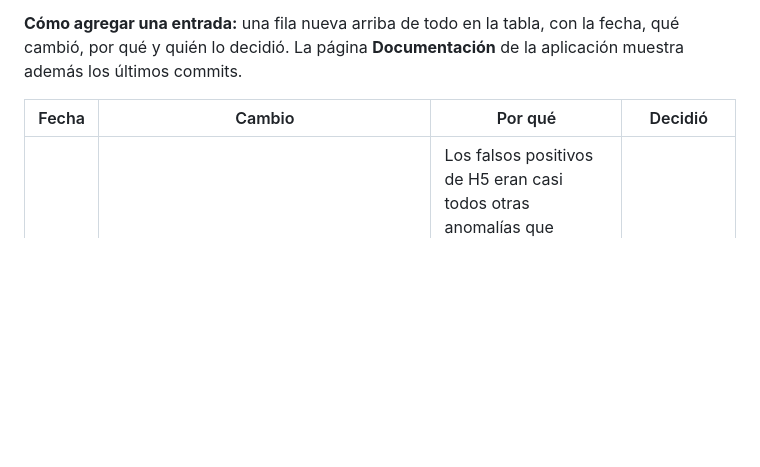
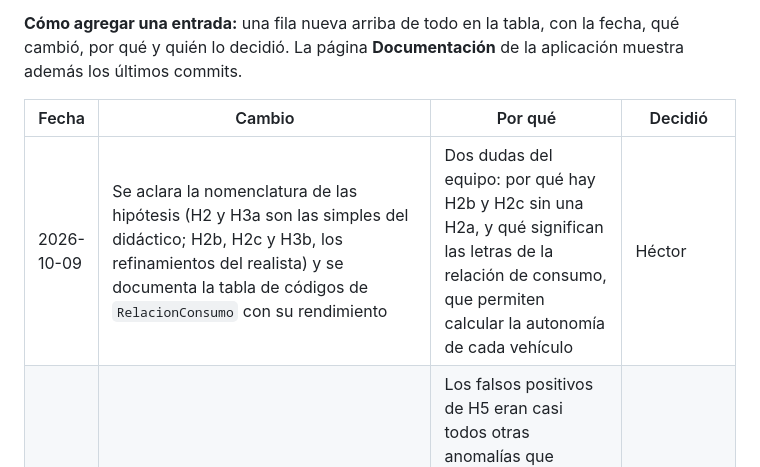
Before and after one commit to Millocba/practicaprof, a Markdown page: docs/BITACORA.md, the part around the change. Drawn GitHub-style; blank space fills up the shorter version.

```diff
--- a/docs/BITACORA.md
+++ b/docs/BITACORA.md
@@ -6,6 +6,7 @@ Registro de los cambios importantes y del **por qué** de cada uno. El detalle t
 
 | Fecha | Cambio | Por qué | Decidió |
 |---|---|---|---|
+| 2026-10-09 | Se aclara la nomenclatura de las hipótesis (H2 y H3a son las simples del didáctico; H2b, H2c y H3b, los refinamientos del realista) y se documenta la tabla de códigos de `RelacionConsumo` con su rendimiento | Dos dudas del equipo: por qué hay H2b y H2c sin una H2a, y qué significan las letras de la relación de consumo, que permiten calcular la autonomía de cada vehículo | Héctor |
 | 2026-10-01 | H5 recalibrada: el umbral de rendimiento baja de 0,4 a 0,32 de lo habitual del vehículo, H5 deja de evaluar el rendimiento de los días que H3b, H4, H6 o H7 ya explican por su cuenta, y el criterio de la fuente (mediana del tipo de vehículo, −30%, sin tramos de más de 2.000 km) queda como nivel intermedio. Con las 5 semillas del README, su F1 pasa de 0,42 a 0,78 y sus falsas alarmas sobre casos legítimos de 1 a 0 | Los falsos positivos de H5 eran casi todos otras anomalías que también cargan sin recorrido, así que el bajo rendimiento era consecuencia y no el hecho; el descarte es por día, porque el rendimiento es del día, y quita sobre todo falsos positivos sin tocar ningún acierto. Con descarte, el mejor umbral que no pierde recall es 0,32 (F1 medio 0,777 contra 0,707 del 0,4, y mejor peor caso: 0,600 contra 0,560); a 0,3 el recall cae a 0,756 y el F1 sube solo 0,006 más. El criterio de la fuente encuentra las 45 anomalías (recall 1,00) pero con F1 0,23: acerca el recall y aleja el F1, así que no se adopta | Propuesto por IA, pendiente de aprobación |
 | 2026-10-01 | En la cola de revisión, las cargas con causa probable de error de carga van al final, cualquiera sea su puntaje (antes: solo a igual puntaje); el generador pasa a 2.6 al combinar H13 con los errores de carga | Con puntajes continuos (combinado, modelo) casi no hay empates: los errores de carga ocupaban la cola y el combinado bajaba de 87% a 81% revisando 100 | Héctor |
 | 2026-09-30 | Causa probable de las alertas de H2, H3, H4, H5, H8 y H12 (proveedor, dominio o tarjeta equivocados); a igual puntaje, la cola de revisión y las cifras de priorización ponen primero lo que no tiene explicación. H8 cuenta los errores de carga como aciertos (casos a citar). Tablas de hipótesis y de priorización del README medidas de nuevo con la versión 2.5. El generador inyecta los tres errores en el registro interno como calidad de datos (versión 2.5) (#24) | Según el referente, la mayoría de las alertas son errores de carga que después se corrigen: la alerta es correcta, pero conviene llegar a la citación con la causa probable. La proporción de cada error es provisoria hasta confirmarla con el referente. Que H8 cuente los errores como aciertos lo decidió el dueño del proyecto (opción a de la prerrevisión del PR #31) | Meli |
```
Also changed, not shown: README.md (+2 -0 lines), docs/DICCIONARIO_DATOS.md (+28 -0 lines).
